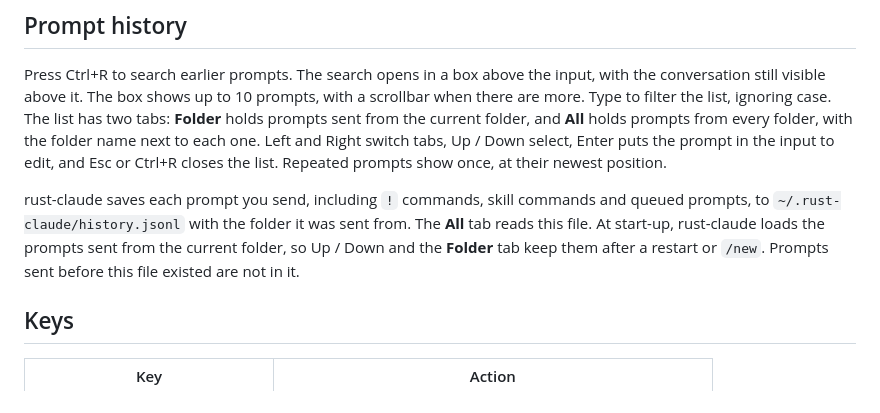
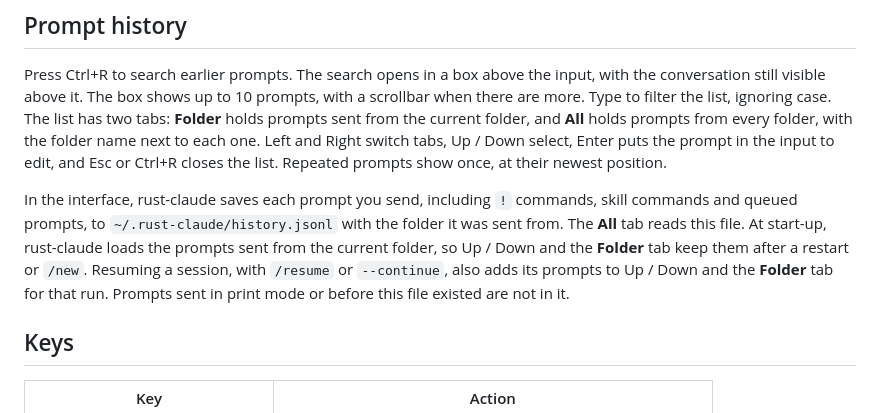
Before and after one commit to ravshansbox/rust-claude, a Markdown page: README.md, the part around the change. GitHub-like rendering.

Commit message:
docs: describe which prompts prompt history holds

```diff
--- a/README.md
+++ b/README.md
@@ -200,7 +200,7 @@ Type `@` to pick a file. The list shows up to 10 project files whose path contai
 
 Press Ctrl+R to search earlier prompts. The search opens in a box above the input, with the conversation still visible above it. The box shows up to 10 prompts, with a scrollbar when there are more. Type to filter the list, ignoring case. The list has two tabs: **Folder** holds prompts sent from the current folder, and **All** holds prompts from every folder, with the folder name next to each one. Left and Right switch tabs, Up / Down select, Enter puts the prompt in the input to edit, and Esc or Ctrl+R closes the list. Repeated prompts show once, at their newest position.
 
-rust-claude saves each prompt you send, including `!` commands, skill commands and queued prompts, to `~/.rust-claude/history.jsonl` with the folder it was sent from. The **All** tab reads this file. At start-up, rust-claude loads the prompts sent from the current folder, so Up / Down and the **Folder** tab keep them after a restart or `/new`. Prompts sent before this file existed are not in it.
+In the interface, rust-claude saves each prompt you send, including `!` commands, skill commands and queued prompts, to `~/.rust-claude/history.jsonl` with the folder it was sent from. The **All** tab reads this file. At start-up, rust-claude loads the prompts sent from the current folder, so Up / Down and the **Folder** tab keep them after a restart or `/new`. Resuming a session, with `/resume` or `--continue`, also adds its prompts to Up / Down and the **Folder** tab for that run. Prompts sent in print mode or before this file existed are not in it.
 
 ## Keys
 
```
